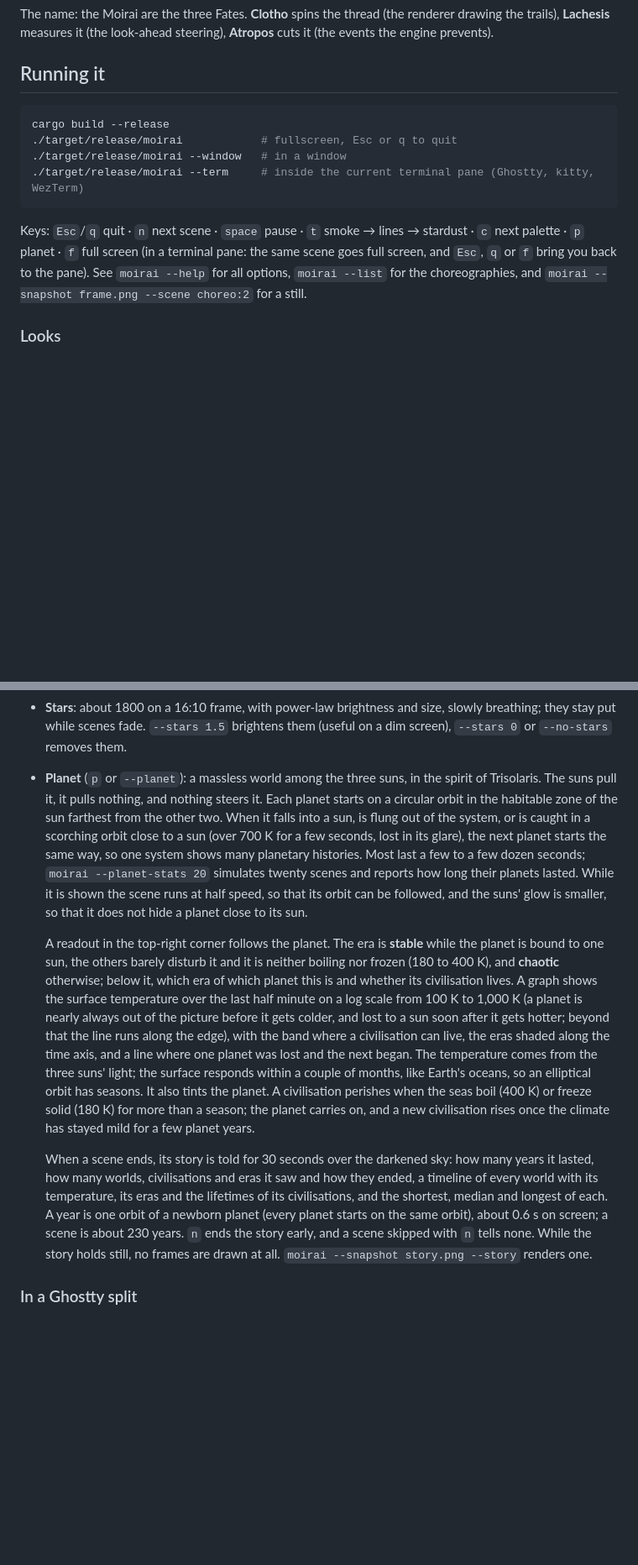
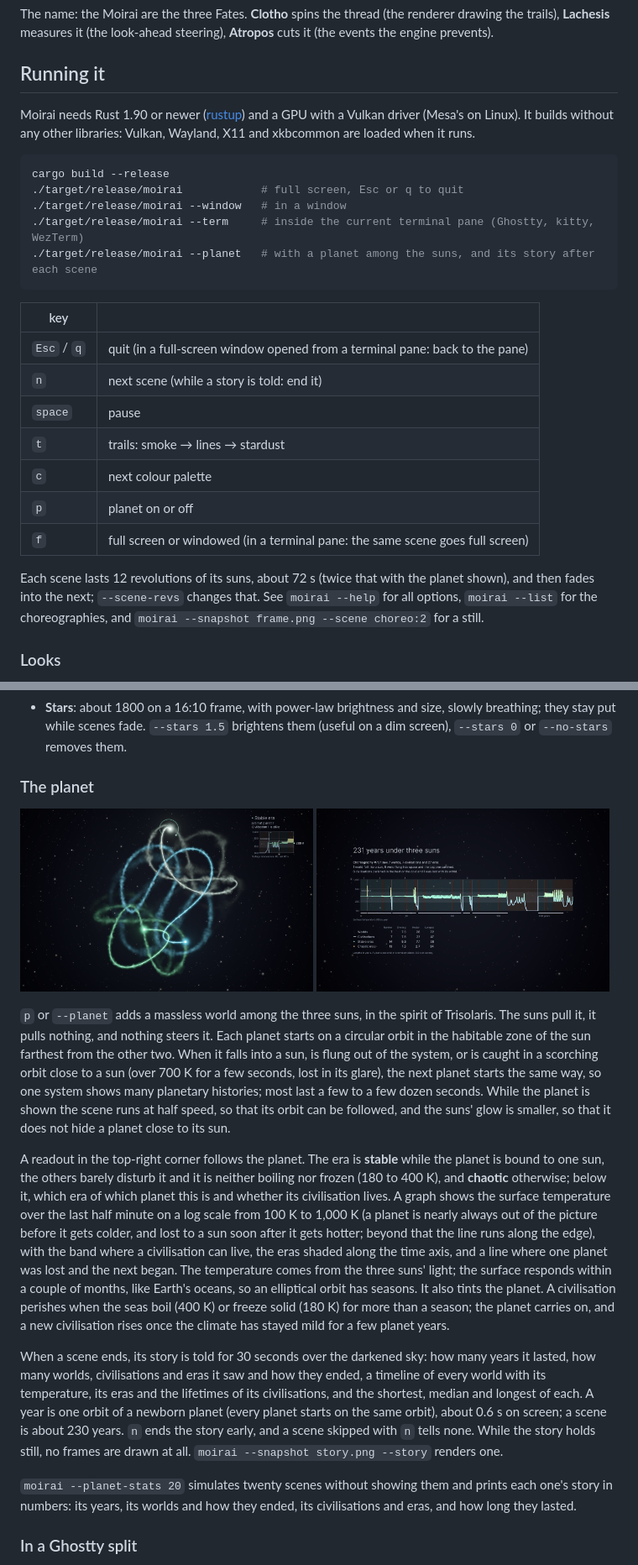
Before and after one commit to ZubeyirOflaz/moirai, a Markdown page: README.md, 2 parts joined by grey strips. Shown at 84% size. Rendered like a GitHub page; pictures changed too: docs/planet.png (added), docs/story.png (added); blank space fills up the shorter version.

Commit message:
Docs: the planet and its story, keys, requirements, screensaver
README: what it needs to build (Rust 1.90, a Vulkan driver, no other libraries), the keys as
a table (with f), the scene length, the planet in a section of its own with screenshots of the
readout and of a scene's story, the pane's costs at its 20 fps default, and a concrete GNOME
shortcut. The help text matches. The manifests declare rust-version 1.90, the oldest toolchain
every dependency builds with.

Co-Authored-By: Claude Opus 5.5 <noreply@anthropic.com>

````diff
--- a/README.md
+++ b/README.md
@@ -27,18 +27,32 @@ engine prevents).
 
 ## Running it
 
+Moirai needs Rust 1.90 or newer ([rustup](https://rustup.rs)) and a GPU with a Vulkan driver
+(Mesa's on Linux). It builds without any other libraries: Vulkan, Wayland, X11 and xkbcommon are
+loaded when it runs.
+
 ```sh
 cargo build --release
-./target/release/moirai            # fullscreen, Esc or q to quit
+./target/release/moirai            # full screen, Esc or q to quit
 ./target/release/moirai --window   # in a window
 ./target/release/moirai --term     # inside the current terminal pane (Ghostty, kitty, WezTerm)
+./target/release/moirai --planet   # with a planet among the suns, and its story after each scene
 ```
 
-Keys: `Esc`/`q` quit · `n` next scene · `space` pause · `t` smoke → lines → stardust · `c` next
-palette · `p` planet · `f` full screen (in a terminal pane: the same scene goes full screen, and
-`Esc`, `q` or `f` bring you back to the pane).
-See `moirai --help` for all options, `moirai --list` for the choreographies, and
-`moirai --snapshot frame.png --scene choreo:2` for a still.
+| key | |
+|---|---|
+| `Esc` / `q` | quit (in a full-screen window opened from a terminal pane: back to the pane) |
+| `n` | next scene (while a story is told: end it) |
+| `space` | pause |
+| `t` | trails: smoke → lines → stardust |
+| `c` | next colour palette |
+| `p` | planet on or off |
+| `f` | full screen or windowed (in a terminal pane: the same scene goes full screen) |
+
+Each scene lasts 12 revolutions of its suns, about 72 s (twice that with the planet shown), and
+then fades into the next; `--scene-revs` changes that. See `moirai --help` for all options,
+`moirai --list` for the choreographies, and `moirai --snapshot frame.png --scene choreo:2` for a
+still.
 
 ### Looks
 
@@ -57,36 +71,47 @@ See `moirai --help` for all options, `moirai --list` for the choreographies, and
 - **Stars**: about 1800 on a 16:10 frame, with power-law brightness and size, slowly breathing;
   they stay put while scenes fade. `--stars 1.5` brightens them (useful on a dim screen),
   `--stars 0` or `--no-stars` removes them.
-- **Planet** (`p` or `--planet`): a massless world among the three suns, in the spirit of
-  Trisolaris. The suns pull it, it pulls nothing, and nothing steers it. Each planet starts on a
-  circular orbit in the habitable zone of the sun farthest from the other two. When it falls
-  into a sun, is flung out of the system, or is caught in a scorching orbit close to a sun (over
-  700 K for a few seconds, lost in its glare), the next planet starts the same way, so one system
-  shows many planetary histories. Most last a few to a few dozen seconds; `moirai
-  --planet-stats 20` simulates twenty scenes and reports how long their planets lasted. While
-  it is shown the scene runs at half speed, so that its orbit can be followed, and the suns'
-  glow is smaller, so that it does not hide a planet close to its sun.
 
-  A readout in the top-right corner follows the planet. The era is **stable** while the planet
-  is bound to one sun, the others barely disturb it and it is neither boiling nor frozen (180 to
-  400 K), and **chaotic** otherwise; below it, which era of which planet this is and whether its
-  civilisation lives. A graph shows the surface temperature over the last half minute on a log
-  scale from 100 K to 1,000 K (a planet is nearly always out of the picture before it gets
-  colder, and lost to a sun soon after it gets hotter; beyond that the line runs along the
-  edge), with the band where a civilisation can live, the eras shaded along the time axis, and a
-  line where one planet was lost and the next began. The temperature comes from the three suns'
-  light; the surface responds within a couple of months, like Earth's oceans, so an elliptical
-  orbit has seasons. It also tints the planet. A civilisation perishes when the seas boil
-  (400 K) or freeze solid (180 K) for more than a season; the planet carries on, and a new
-  civilisation rises once the climate has stayed mild for a few planet years.
+### The planet
 
-  When a scene ends, its story is told for 30 seconds over the darkened sky: how many years it
-  lasted, how many worlds, civilisations and eras it saw and how they ended, a timeline of every
-  world with its temperature, its eras and the lifetimes of its civilisations, and the shortest,
-  median and longest of each. A year is one orbit of a newborn planet (every planet starts on
-  the same orbit), about 0.6 s on screen; a scene is about 230 years. `n` ends the story early,
-  and a scene skipped with `n` tells none. While the story holds still, no frames are drawn at
-  all. `moirai --snapshot story.png --story` renders one.
+<p>
+  <img src="docs/planet.png" width="49%" alt="Moth I with the planet circling one sun, and the readout of its era and temperature in the top-right corner">
+  <img src="docs/story.png" width="49%" alt="The story told when a scene ends: 231 years, 7 worlds, a timeline of their temperatures and eras, and how long they lasted">
+</p>
+
+`p` or `--planet` adds a massless world among the three suns, in the spirit of Trisolaris. The
+suns pull it, it pulls nothing, and nothing steers it. Each planet starts on a circular orbit in
+the habitable zone of the sun farthest from the other two. When it falls into a sun, is flung
+out of the system, or is caught in a scorching orbit close to a sun (over 700 K for a few
+seconds, lost in its glare), the next planet starts the same way, so one system shows many
+planetary histories; most last a few to a few dozen seconds. While the planet is shown the scene
+runs at half speed, so that its orbit can be followed, and the suns' glow is smaller, so that it
+does not hide a planet close to its sun.
+
+A readout in the top-right corner follows the planet. The era is **stable** while the planet is
+bound to one sun, the others barely disturb it and it is neither boiling nor frozen (180 to
+400 K), and **chaotic** otherwise; below it, which era of which planet this is and whether its
+civilisation lives. A graph shows the surface temperature over the last half minute on a log
+scale from 100 K to 1,000 K (a planet is nearly always out of the picture before it gets colder,
+and lost to a sun soon after it gets hotter; beyond that the line runs along the edge), with the
+band where a civilisation can live, the eras shaded along the time axis, and a line where one
+planet was lost and the next began. The temperature comes from the three suns' light; the
+surface responds within a couple of months, like Earth's oceans, so an elliptical orbit has
+seasons. It also tints the planet. A civilisation perishes when the seas boil (400 K) or freeze
+solid (180 K) for more than a season; the planet carries on, and a new civilisation rises once
+the climate has stayed mild for a few planet years.
+
+When a scene ends, its story is told for 30 seconds over the darkened sky: how many years it
+lasted, how many worlds, civilisations and eras it saw and how they ended, a timeline of every
+world with its temperature, its eras and the lifetimes of its civilisations, and the shortest,
+median and longest of each. A year is one orbit of a newborn planet (every planet starts on the
+same orbit), about 0.6 s on screen; a scene is about 230 years. `n` ends the story early, and a
+scene skipped with `n` tells none. While the story holds still, no frames are drawn at all.
+`moirai --snapshot story.png --story` renders one.
+
+`moirai --planet-stats 20` simulates twenty scenes without showing them and prints each one's
+story in numbers: its years, its worlds and how they ended, its civilisations and eras, and how
+long they lasted.
 
 ### In a Ghostty split
 
````
Also changed, not shown: other parts of README.md (+18 -10 lines), 5 other files.
